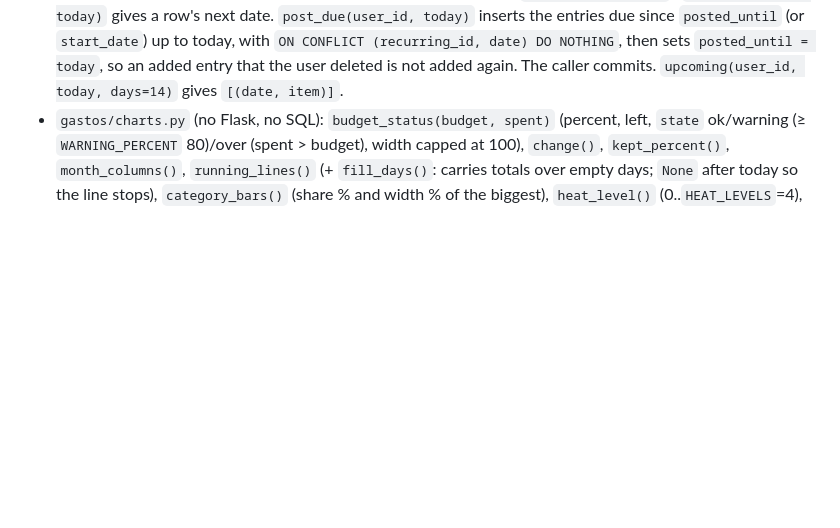
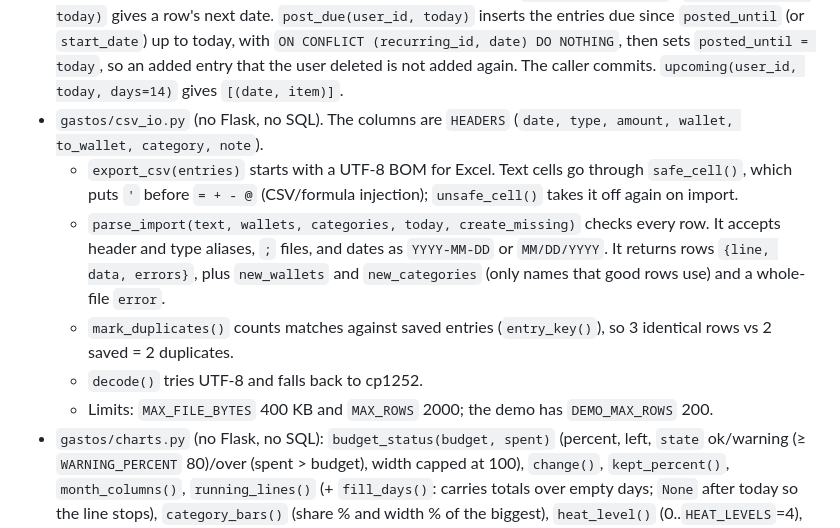
Before and after one commit to jcatibog014/expense_tracker, a Markdown page: AGENTS.md, the part around one of its changes. GitHub-like rendering; blank space fills up the shorter version.

```diff
--- a/AGENTS.md
+++ b/AGENTS.md
@@ -31,4 +31,10 @@ Python 3.13 is at `%LOCALAPPDATA%\Programs\Python\Python313\python.exe`. Use the
   - Dashboard/report SQL: `month_totals(user_id, first_day, until=None)` (`until` is an exclusive end date, used for "September 1–28"), `monthly_totals(first_month, months)` (`GROUP BY substr(date, 1, 7)`; Python fills empty months with 0), `spending_by_category(first_day)` (this month and last month in one pass with `SUM(CASE ...)`; `HAVING` keeps categories spent this month), `running_spending(first_day)` (window function `CAST(SUM(SUM(amount)) OVER (ORDER BY date) AS BIGINT)`; the CAST stops Postgres returning a Decimal), `category_month_grid(year)` (GROUP BY category and month, pivoted in Python), `biggest_expenses`, `month_entries`.
   - Budget SQL: `budget_rows(first_day)` (every spending category with its budget or `None` and the amount spent; `b.month = ?` is in the LEFT JOIN's `ON` on purpose; archived categories show only with a budget), `save_budget()` (upsert `ON CONFLICT ... DO UPDATE SET amount = excluded.amount`; `None` deletes), `copy_budgets()` (`INSERT ... SELECT ... ON CONFLICT DO NOTHING`, returns how many were added).
 - `gastos/recurring.py`: `due_dates(day_of_month, start, end, until, after=None)` and `next_due()` are pure date maths; a day past the month's end moves to its last day (`dates.day_in_month`). `next_date(item, today)` gives a row's next date. `post_due(user_id, today)` inserts the entries due since `posted_until` (or `start_date`) up to today, with `ON CONFLICT (recurring_id, date) DO NOTHING`, then sets `posted_until = today`, so an added entry that the user deleted is not added again. The caller commits. `upcoming(user_id, today, days=14)` gives `[(date, item)]`.
+- `gastos/csv_io.py` (no Flask, no SQL). The columns are `HEADERS` (`date, type, amount, wallet, to_wallet, category, note`).
+  - `export_csv(entries)` starts with a UTF-8 BOM for Excel. Text cells go through `safe_cell()`, which puts `'` before `= + - @` (CSV/formula injection); `unsafe_cell()` takes it off again on import.
+  - `parse_import(text, wallets, categories, today, create_missing)` checks every row. It accepts header and type aliases, `;` files, and dates as `YYYY-MM-DD` or `MM/DD/YYYY`. It returns rows `{line, data, errors}`, plus `new_wallets` and `new_categories` (only names that good rows use) and a whole-file `error`.
+  - `mark_duplicates()` counts matches against saved entries (`entry_key()`), so 3 identical rows vs 2 saved = 2 duplicates.
+  - `decode()` tries UTF-8 and falls back to cp1252.
+  - Limits: `MAX_FILE_BYTES` 400 KB and `MAX_ROWS` 2000; the demo has `DEMO_MAX_ROWS` 200.
 - `gastos/charts.py` (no Flask, no SQL): `budget_status(budget, spent)` (percent, left, `state` ok/warning (≥ `WARNING_PERCENT` 80)/over (spent > budget), width capped at 100), `change()`, `kept_percent()`, `month_columns()`, `running_lines()` (+ `fill_days()`: carries totals over empty days; `None` after today so the line stops), `category_bars()` (share % and width % of the biggest), `heat_level()` (0..`HEAT_LEVELS`=4), `average()`. Chart JSON is `{labels, titles, series: [{name, color, values}]}` with values in centavos and `color` a CSS variable name.
```
Also changed, not shown: other parts of AGENTS.md (+7 -1 lines), README.md (+4 -2 lines), docs/PLAN.md (+1 -1 lines), docs/screenshots/import.png (added), docs/screenshots/transactions-phone.png, docs/screenshots/transactions.png, 12 other files.
